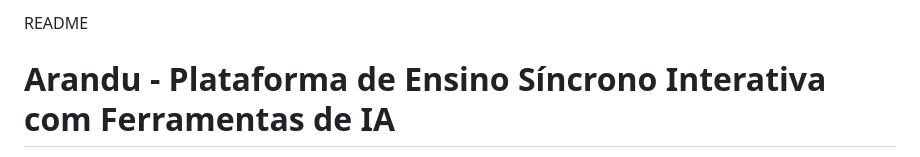
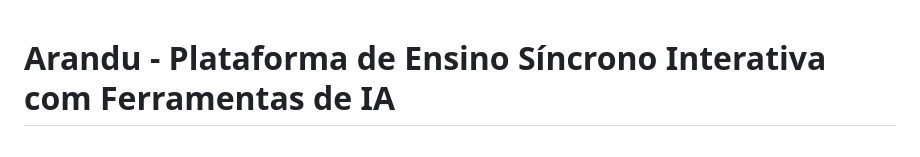
Before and after one commit to pedror-py/arandu-interactive-online-classes, a Markdown page: README.md, the part around the change. Drawn GitHub-style.

```diff
--- a/README.md
+++ b/README.md
@@ -1,5 +1,3 @@
-README
-
 # Arandu - Plataforma de Ensino Síncrono Interativa com Ferramentas de IA
 
 Este projeto pessoal foi desenvolvido com o objetivo de aprendizado orientado por um projeto, abrangendo todas as etapas do desenvolvimento fullstack. Esta plataforma de ensino síncrono foi desenvolvida com foco em interatividade e utilizando diversas tecnologias modernas como de ferramentas de IA para proporcionar uma experiência de aprendizado rica e envolvente.
```
